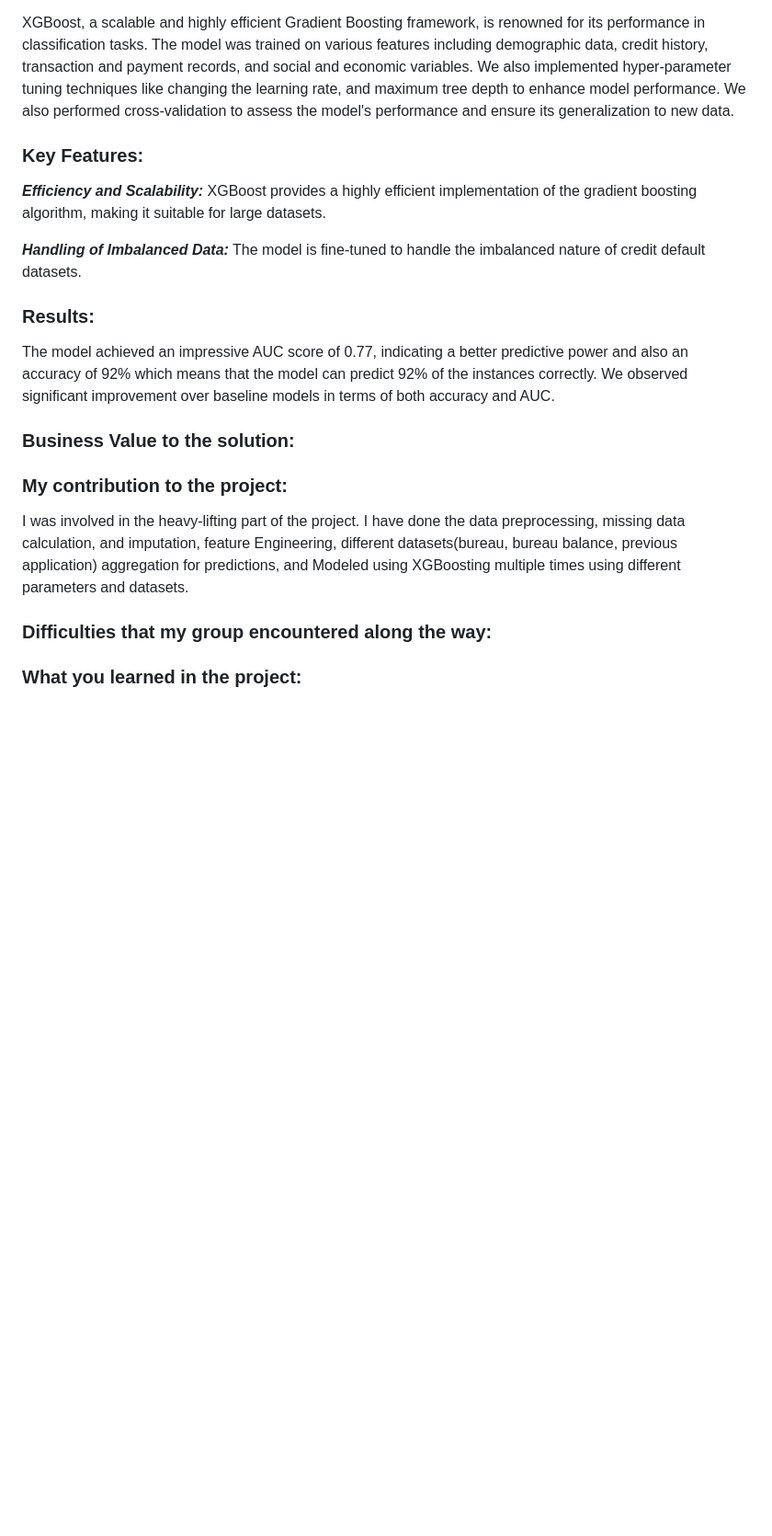
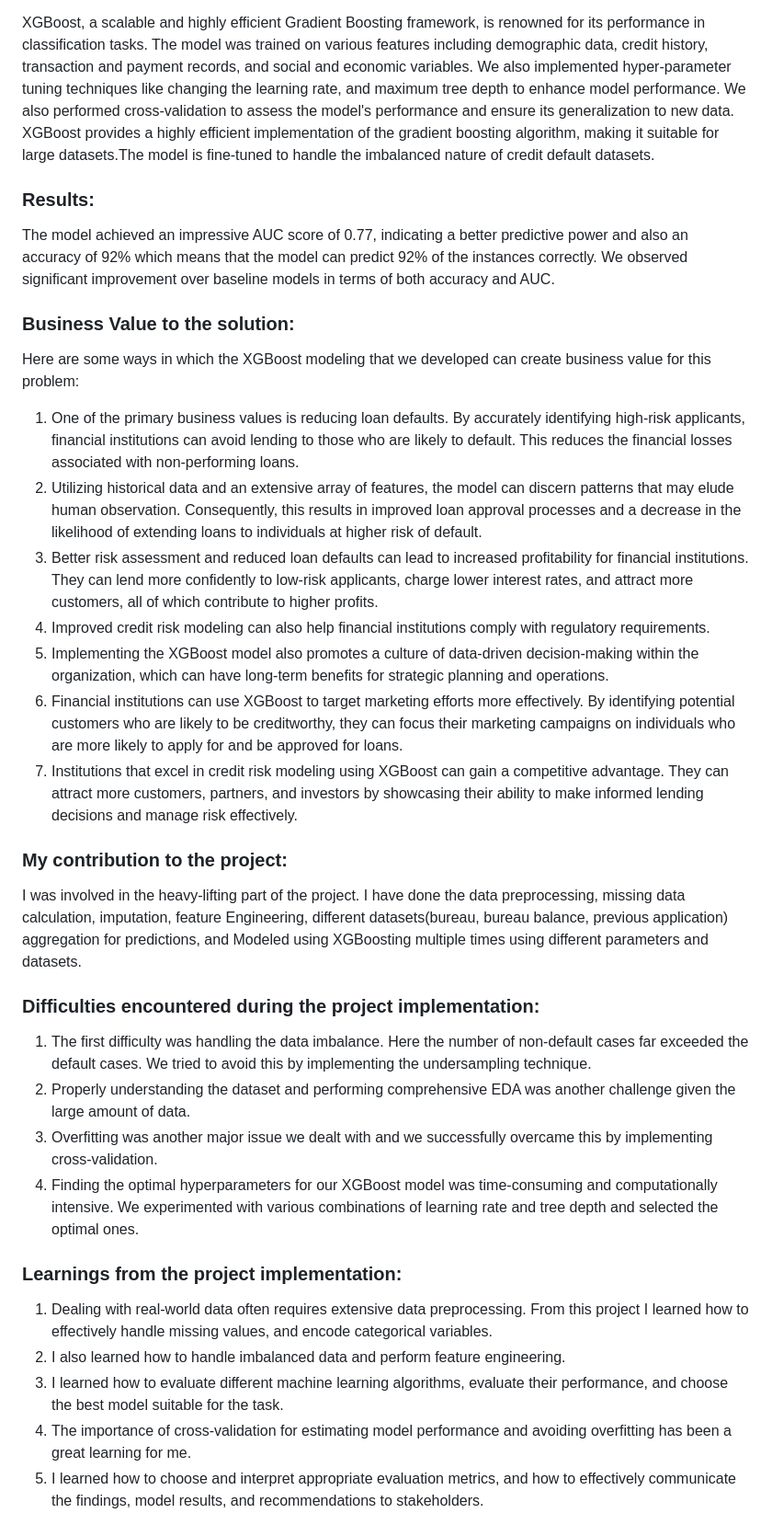
Before and after one commit to HarichandanaGonuguntla/Home_Credit_Default_Risk, a Markdown page: README.md, the part around the change. Shown at 92% size. Drawn GitHub-style; blank space fills up the shorter version.

```diff
--- a/README.md
+++ b/README.md
@@ -13,27 +13,35 @@ The goal of the Home Credit Default Risk Kaggle project is to develop a predicti
 Initially, before the modeling process, data was cleaned, and joined, missing values were replaced, and additional variables were feature-engineered. We have then implemented 3 different machine-learning models namely - Logistic regression, h20 and lime, and XGBoost(Extreme Gradient Boosting), and then chose XGBoost to make home credit default prediction since XGBoost model performed well with the highest accuracy, ROC-AUC score.
 
 XGBoost, a scalable and highly efficient Gradient Boosting framework, is renowned for its performance in classification tasks. The model was trained on various features including demographic data, credit history, transaction and payment records, and social and economic variables. We also implemented hyper-parameter tuning techniques like changing the learning rate, and maximum tree depth to enhance model performance. We also performed cross-validation to assess the model's performance and ensure its generalization to new data.
-
-### **Key Features:** ###
-
-***Efficiency and Scalability:*** XGBoost provides a highly efficient implementation of the gradient boosting algorithm, making it suitable for large datasets.
-
-***Handling of Imbalanced Data:*** The model is fine-tuned to handle the imbalanced nature of credit default datasets.
+XGBoost provides a highly efficient implementation of the gradient boosting algorithm, making it suitable for large datasets.The model is fine-tuned to handle the imbalanced nature of credit default datasets.
 
 ### **Results:** ###
 The model achieved an impressive AUC score of 0.77, indicating a better predictive power and also an accuracy of 92% which means that the model can predict 92% of the instances correctly.
 We observed significant improvement over baseline models in terms of both accuracy and AUC.
 
 ### **Business Value to the solution:** ###
+ Here are some ways in which the XGBoost modeling that we developed can create business value for this problem:
 
-
+1. One of the primary business values is reducing loan defaults. By accurately identifying high-risk applicants, financial institutions can avoid lending to those who are likely to default. This reduces the financial losses associated with non-performing loans.
+2. Utilizing historical data and an extensive array of features, the model can discern patterns that may elude human observation. Consequently, this results in improved loan approval processes and a decrease in the likelihood of extending loans to individuals at higher risk of default.
+3. Better risk assessment and reduced loan defaults can lead to increased profitability for financial institutions. They can lend more confidently to low-risk applicants, charge lower interest rates, and attract more customers, all of which contribute to higher profits.
+4. Improved credit risk modeling can also help financial institutions comply with regulatory requirements.
+5. Implementing the XGBoost model also promotes a culture of data-driven decision-making within the organization, which can have long-term benefits for strategic planning and operations.
+6. Financial institutions can use XGBoost to target marketing efforts more effectively. By identifying potential customers who are likely to be creditworthy, they can focus their marketing campaigns on individuals who are more likely to apply for and be approved for loans.
+7. Institutions that excel in credit risk modeling using XGBoost can gain a competitive advantage. They can attract more customers, partners, and investors by showcasing their ability to make informed lending decisions and manage risk effectively.
 
 ### **My contribution to the project:** ###
-I was involved in the heavy-lifting part of the project. I have done the data preprocessing, missing data calculation, and imputation, feature Engineering, different datasets(bureau, bureau balance, previous application) aggregation for predictions, and Modeled using XGBoosting multiple times using different parameters and datasets.
+I was involved in the heavy-lifting part of the project. I have done the data preprocessing, missing data calculation, imputation, feature Engineering, different datasets(bureau, bureau balance, previous application) aggregation for predictions, and Modeled using XGBoosting multiple times using different parameters and datasets.
 
+### **Difficulties encountered during the project implementation:** ###
+1. The first difficulty was handling the data imbalance. Here the number of non-default cases far exceeded the default cases. We tried to avoid this by implementing the undersampling technique.
+2. Properly understanding the dataset and performing comprehensive EDA was another challenge given the large amount of data.
+3. Overfitting was another major issue we dealt with and we successfully overcame this by implementing cross-validation.
+4. Finding the optimal hyperparameters for our XGBoost model was time-consuming and computationally intensive. We experimented with various combinations of learning rate and tree depth and selected the optimal ones.
 
-
-
-### **Difficulties that my group encountered along the way:** ###
-
-### **What you learned in the project:** ###
+### **Learnings from the project implementation:** ###
+1. Dealing with real-world data often requires extensive data preprocessing. From this project I learned how to effectively handle missing values, and encode categorical variables.
+2. I also learned how to handle imbalanced data and perform feature engineering.
+3. I learned how to evaluate different machine learning algorithms, evaluate their performance, and choose the best model suitable for the task.
+4. The importance of cross-validation for estimating model performance and avoiding overfitting has been a great learning for me.
+5. I learned how to choose and interpret appropriate evaluation metrics, and how to effectively communicate the findings, model results, and recommendations to stakeholders.
```
